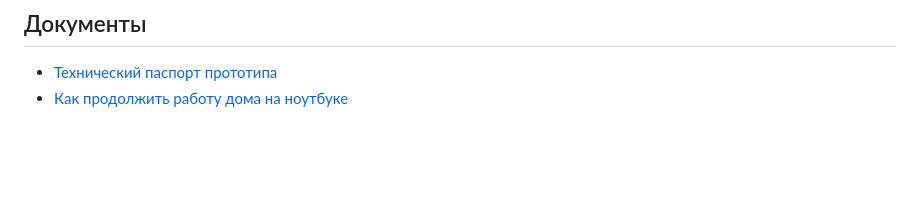
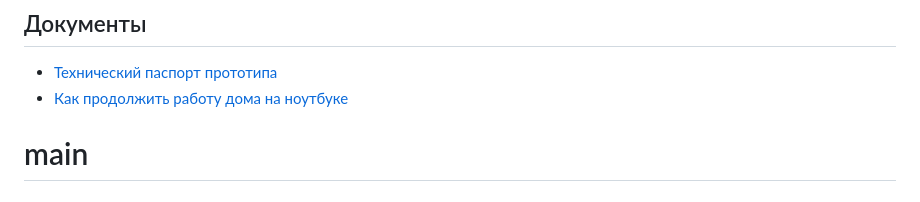
Before and after one commit to Syd-creator94/drmate-examwriter, a Markdown page: README.md, the part around the change. Rendered like a GitHub page; blank space fills up the shorter version.

```diff
--- a/README.md
+++ b/README.md
@@ -77,3 +77,4 @@ drmate-examwriter examples/examwriter_sample.rtf --outdir outputs --pdf-engine r
 
 - [Технический паспорт прототипа](docs/TECH_PASSPORT.md)
 - [Как продолжить работу дома на ноутбуке](docs/HANDOFF_HOME_LAPTOP.md)
+# main
```
